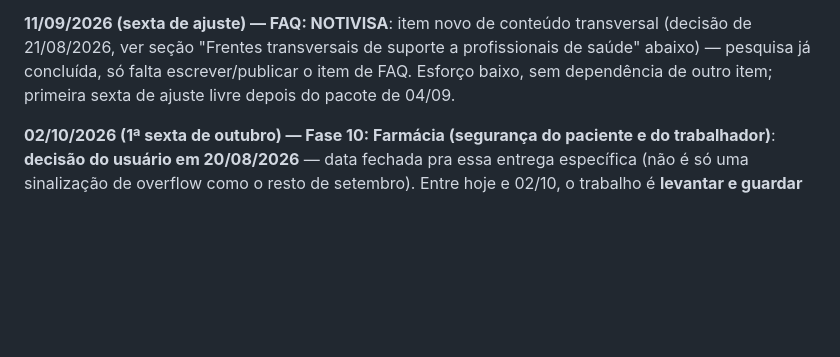
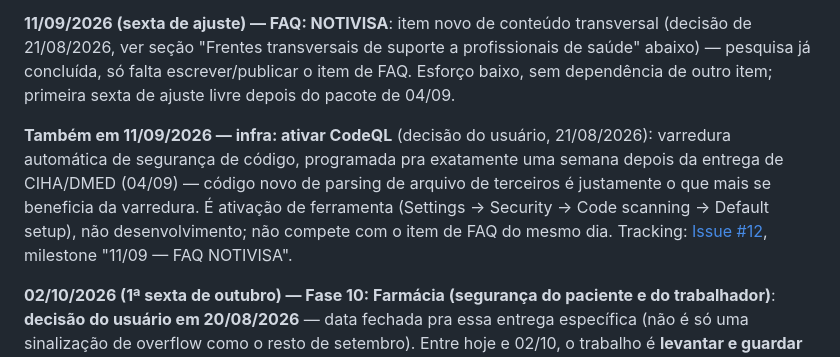
Before and after one commit to rafael-bcode/portal-cbhpm, a Markdown page: ROADMAP_MELHORIAS.md, the part around the change. GitHub-like rendering; blank space fills up the shorter version.

Commit message:
Programa ativacao do CodeQL para 11/09, uma semana apos CIHA/DMED

```diff
--- a/ROADMAP_MELHORIAS.md
+++ b/ROADMAP_MELHORIAS.md
@@ -1077,6 +1077,15 @@ de saúde" abaixo) — pesquisa já concluída, só falta escrever/publicar o it
 Esforço baixo, sem dependência de outro item; primeira sexta de ajuste livre depois
 do pacote de 04/09.
 
+**Também em 11/09/2026 — infra: ativar CodeQL** (decisão do usuário, 21/08/2026):
+varredura automática de segurança de código, programada pra exatamente uma semana
+depois da entrega de CIHA/DMED (04/09) — código novo de parsing de arquivo de
+terceiros é justamente o que mais se beneficia da varredura. É ativação de
+ferramenta (Settings → Security → Code scanning → Default setup), não
+desenvolvimento; não compete com o item de FAQ do mesmo dia. Tracking:
+[Issue #12](https://github.com/rafael-bcode/portal-cbhpm/issues/12), milestone
+"11/09 — FAQ NOTIVISA".
+
 **02/10/2026 (1ª sexta de outubro) — Fase 10: Farmácia (segurança do paciente e do
 trabalhador)**: **decisão do usuário em 20/08/2026** — data fechada pra essa entrega
 específica (não é só uma sinalização de overflow como o resto de setembro). Entre
```
